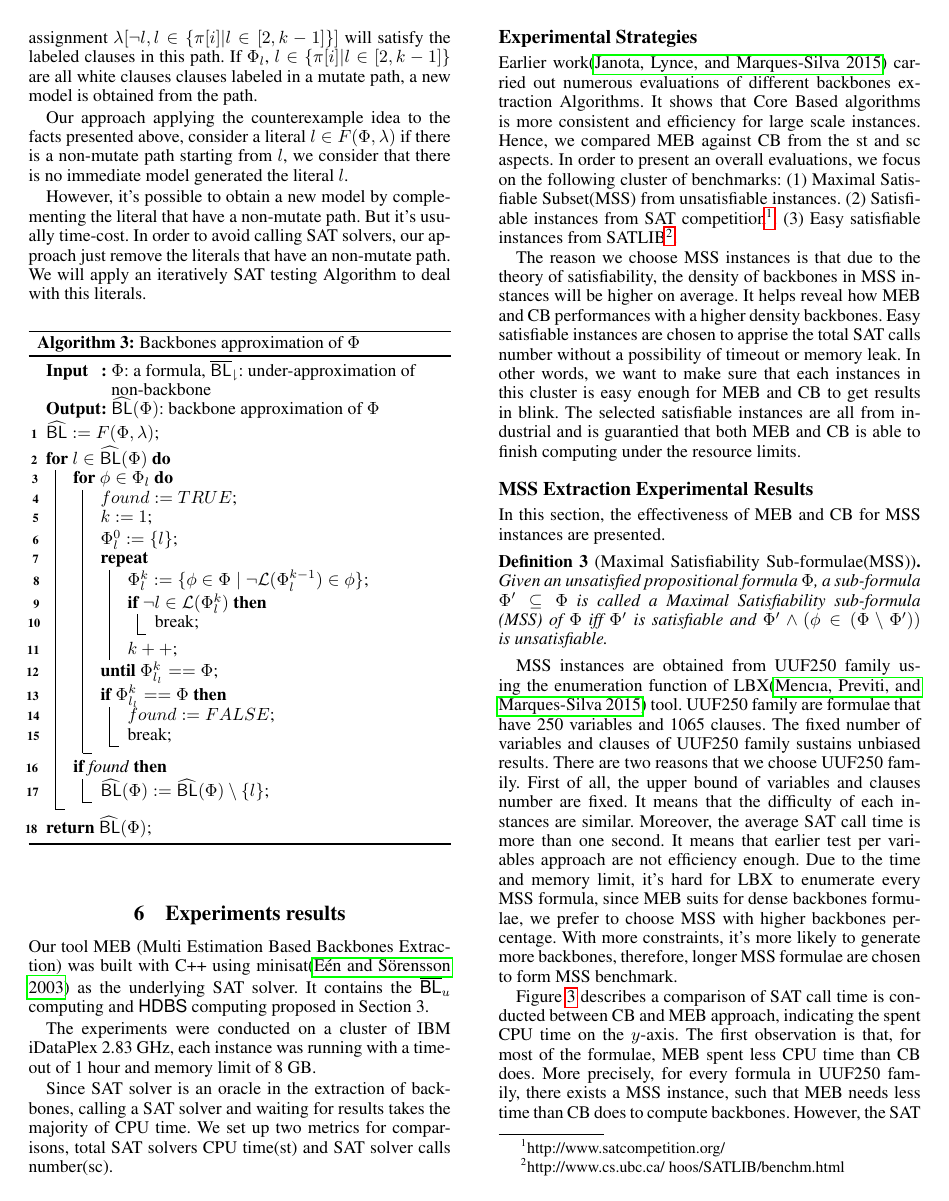
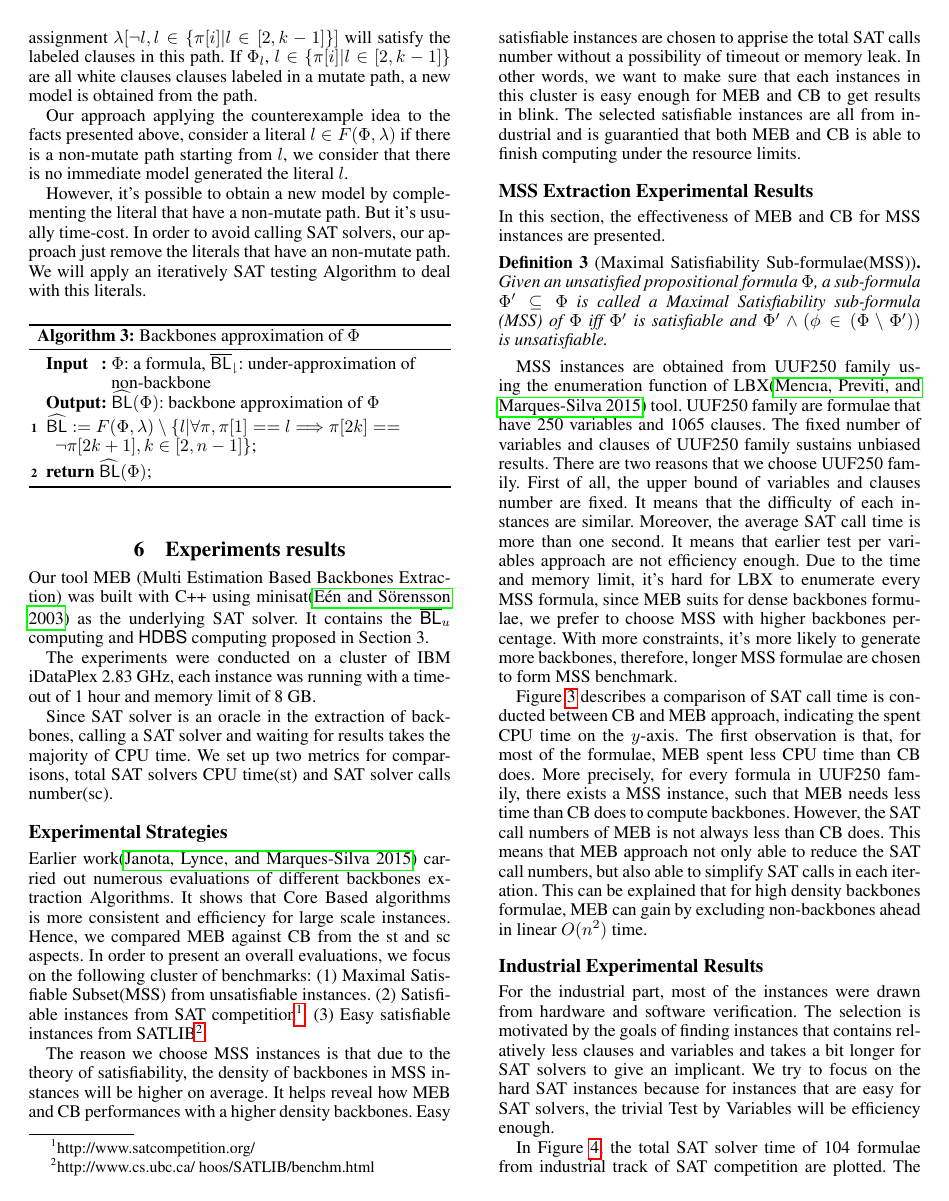
Before and after one commit to z971586668/BLC, a LaTeX paper (main-aaai.tex, which reads whitening.tex): page 5 of 7. Compiled offline with pdfLaTeX.

Commit message:
simplify algorithm
Signed-off-by: ylzhang <yueling671231@163.com>

```diff
--- a/whitening.tex
+++ b/whitening.tex
@@ -79,28 +79,28 @@ we can get that literals in $F(\Phi,\lambda)$ have high probabilities to be back
 \Input{$\Phi$: a formula, $\NBLap$: under-approximation of non-backbone}
 \Output{$\BLap(\Phi)$: backbone approximation of $\Phi$}
 
-$\BLap:=F(\Phi, \lambda)$\;
-\For{$l\in\BLap(\Phi)$}{
-    \For{$\phi\in\Phi_l$}{
-        $found:=TRUE$\;
-        $k:=1$\;
-        $\Phi_{l}^0:=\{l\}$\;
-        \Repeat {$\Phi_{l_l}^k==\Phi$}{
-            $\Phi_{l}^k:=\{\phi\in\Phi \mid \neg\Lit(\Phi_{l}^{k-1})\in\phi\}$\;
-            \If{$\neg l\in\Lit(\Phi_{l}^k)$}{
-                    break\;
-            }
-            $k++$\;
-        }
-        \If{$\Phi_{l_l}^k==\Phi$}{
-            $found:=FALSE$\;
-            break\;
-        }
-    }
-    \If{found}{
-        $\BLap(\Phi):=\BLap(\Phi)\setminus\{l\}$\;
-    }
-}
+$\BLap:=F(\Phi, \lambda)\setminus\{l | \forall \pi, \pi[1]==l\Longrightarrow\pi[2k]==\neg\pi[2k+1], k\in[2,n-1]\}$\;
+%\For{$l\in\BLap(\Phi)$}{
+%    \For{$\phi\in\Phi_l$}{
+%        $found:=TRUE$\;
+%        $k:=1$\;
+%        $\Phi_{l}^0:=\{l\}$\;
+%        \Repeat {$\Phi_{l_l}^k==\Phi$}{
+%            $\Phi_{l}^k:=\{\phi\in\Phi \mid \neg\Lit(\Phi_{l}^{k-1})\in\phi\}$\;
+%            \If{$\neg l\in\Lit(\Phi_{l}^k)$}{
+%                    break\;
+%            }
+%            $k++$\;
+%        }
+%        \If{$\Phi_{l_l}^k==\Phi$}{
+%            $found:=FALSE$\;
+%            break\;
+%        }
+%    }
+%    \If{found}{
+%        $\BLap(\Phi):=\BLap(\Phi)\setminus\{l\}$\;
+%    }
+%}
 \Return $\BLap(\Phi)$\;
 \caption{Backbones approximation of $\Phi$}
 \label{alg:nBLo}
```
